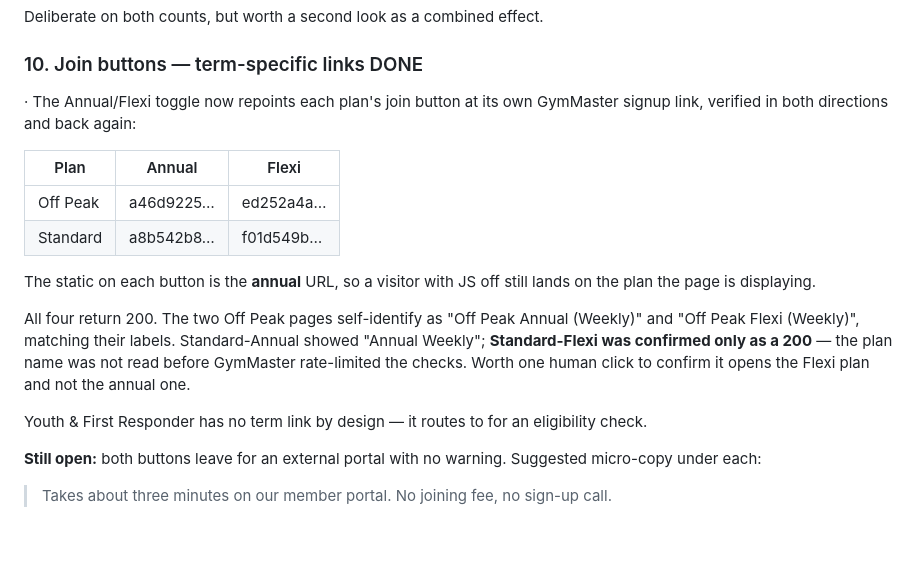
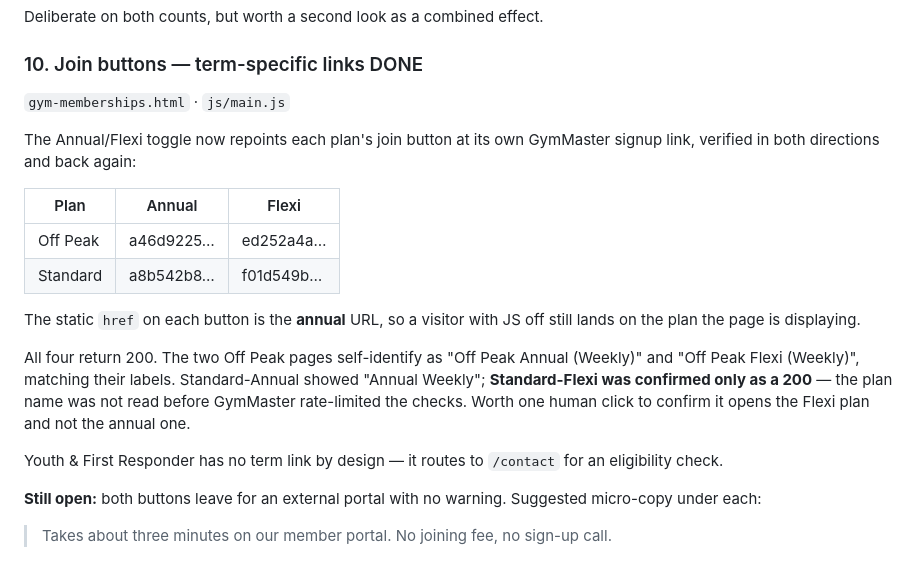
Before and after one commit to WhoseThatGuy/compound, a Markdown page: OUTSTANDING.md, the part around the change. Drawn GitHub-style; blank space fills up the shorter version.

Commit message:
Repair three paths bash ate in the last OUTSTANDING edit
Backticked filenames inside a node -e string were run as command
substitutions, so `gym-memberships.html`, `href` and `/contact` came out
blank in item 10. Content only — no behaviour change.

Co-Authored-By: Claude Opus 5 <noreply@anthropic.com>

```diff
--- a/OUTSTANDING.md
+++ b/OUTSTANDING.md
@@ -219,7 +219,8 @@ path to the pass at all — only in-page CTAs and the footer.
 Deliberate on both counts, but worth a second look as a combined effect.
 
 ### 10. Join buttons — term-specific links DONE
- ·
+`gym-memberships.html` · `js/main.js`
+
 The Annual/Flexi toggle now repoints each plan's join button at its own
 GymMaster signup link, verified in both directions and back again:
 
@@ -228,7 +229,7 @@ GymMaster signup link, verified in both directions and back again:
 | Off Peak | a46d9225…  | ed252a4a…  |
 | Standard | a8b542b8…  | f01d549b…  |
 
-The static  on each button is the **annual** URL, so a visitor with JS
+The static `href` on each button is the **annual** URL, so a visitor with JS
 off still lands on the plan the page is displaying.
 
 All four return 200. The two Off Peak pages self-identify as "Off Peak Annual
@@ -237,7 +238,7 @@ showed "Annual Weekly"; **Standard-Flexi was confirmed only as a 200** — the
 plan name was not read before GymMaster rate-limited the checks. Worth one
 human click to confirm it opens the Flexi plan and not the annual one.
 
-Youth & First Responder has no term link by design — it routes to for an eligibility check.
+Youth & First Responder has no term link by design — it routes to `/contact` for an eligibility check.
 
 **Still open:** both buttons leave for an external portal with no warning.
 Suggested micro-copy under each:
```
